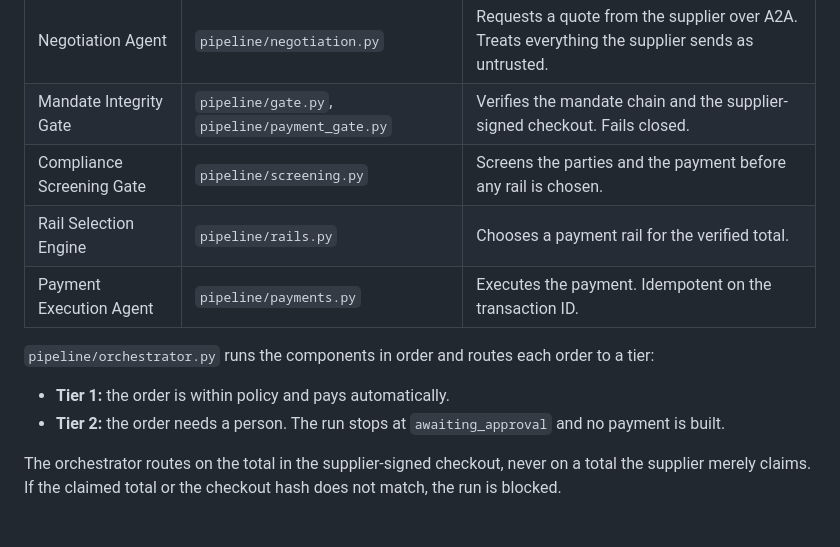
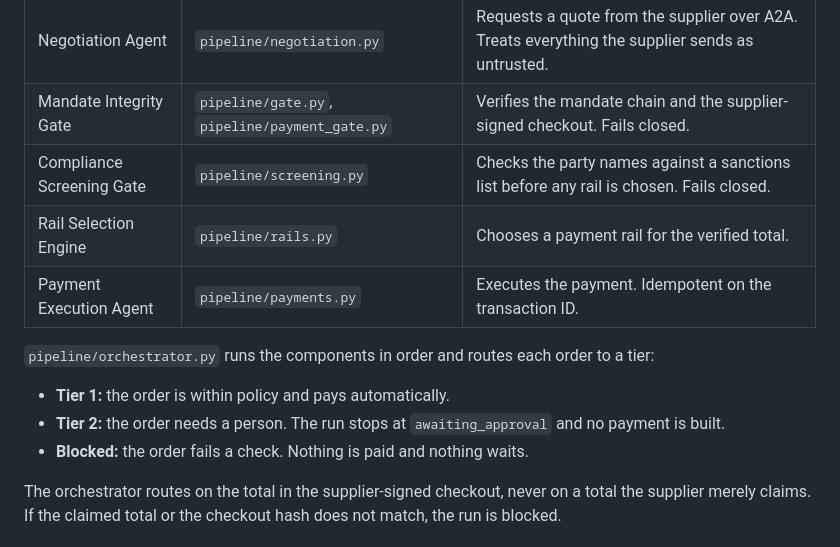
Before and after one commit to raosiddharthp/Corridor, a Markdown page: DEVELOPERS.md, the part around the change. Drawn GitHub-style.

```diff
--- a/DEVELOPERS.md
+++ b/DEVELOPERS.md
@@ -12,7 +12,7 @@ The rule is: A2A negotiates, AP2 settles. A buyer's agent asks a supplier's agen
 |---|---|---|
 | Negotiation Agent | `pipeline/negotiation.py` | Requests a quote from the supplier over A2A. Treats everything the supplier sends as untrusted. |
 | Mandate Integrity Gate | `pipeline/gate.py`, `pipeline/payment_gate.py` | Verifies the mandate chain and the supplier-signed checkout. Fails closed. |
-| Compliance Screening Gate | `pipeline/screening.py` | Screens the parties and the payment before any rail is chosen. |
+| Compliance Screening Gate | `pipeline/screening.py` | Checks the party names against a sanctions list before any rail is chosen. Fails closed. |
 | Rail Selection Engine | `pipeline/rails.py` | Chooses a payment rail for the verified total. |
 | Payment Execution Agent | `pipeline/payments.py` | Executes the payment. Idempotent on the transaction ID. |
 
@@ -20,6 +20,7 @@ The rule is: A2A negotiates, AP2 settles. A buyer's agent asks a supplier's agen
 
 - **Tier 1:** the order is within policy and pays automatically.
 - **Tier 2:** the order needs a person. The run stops at `awaiting_approval` and no payment is built.
+- **Blocked:** the order fails a check. Nothing is paid and nothing waits.
 
 The orchestrator routes on the total in the supplier-signed checkout, never on a total the supplier merely claims. If the claimed total or the checkout hash does not match, the run is blocked.
 
```
Also changed, not shown: USER_GUIDE.md (added, +95 -0 lines).
